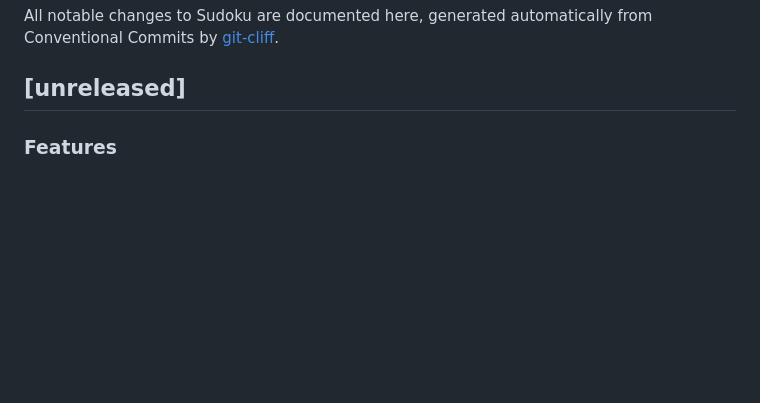
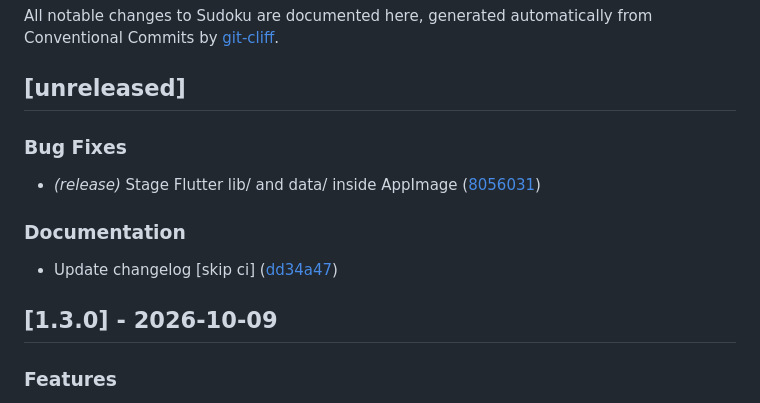
Before and after one commit to AshutoshSajan/sudoku, a Markdown page: CHANGELOG.md, the part around the change. GitHub-like rendering; blank space fills up the shorter version.

Commit message:
docs: update changelog [skip ci]

```diff
--- a/CHANGELOG.md
+++ b/CHANGELOG.md
@@ -4,6 +4,16 @@ All notable changes to Sudoku are documented here, generated automatically
 from Conventional Commits by [git-cliff](https://git-cliff.org).
 
 ## [unreleased]
+
+### Bug Fixes
+
+- *(release)* Stage Flutter lib/ and data/ inside AppImage ([8056031](https://github.com/AshutoshSajan/sudoku/commit/8056031ac757be285d757e20f7a46df10bf0ae49))
+
+### Documentation
+
+- Update changelog [skip ci] ([dd34a47](https://github.com/AshutoshSajan/sudoku/commit/dd34a47bb086b13473bb5e3f3bfbe299db13975a))
+
+## [1.3.0] - 2026-10-09
 
 ### Features
 
```
